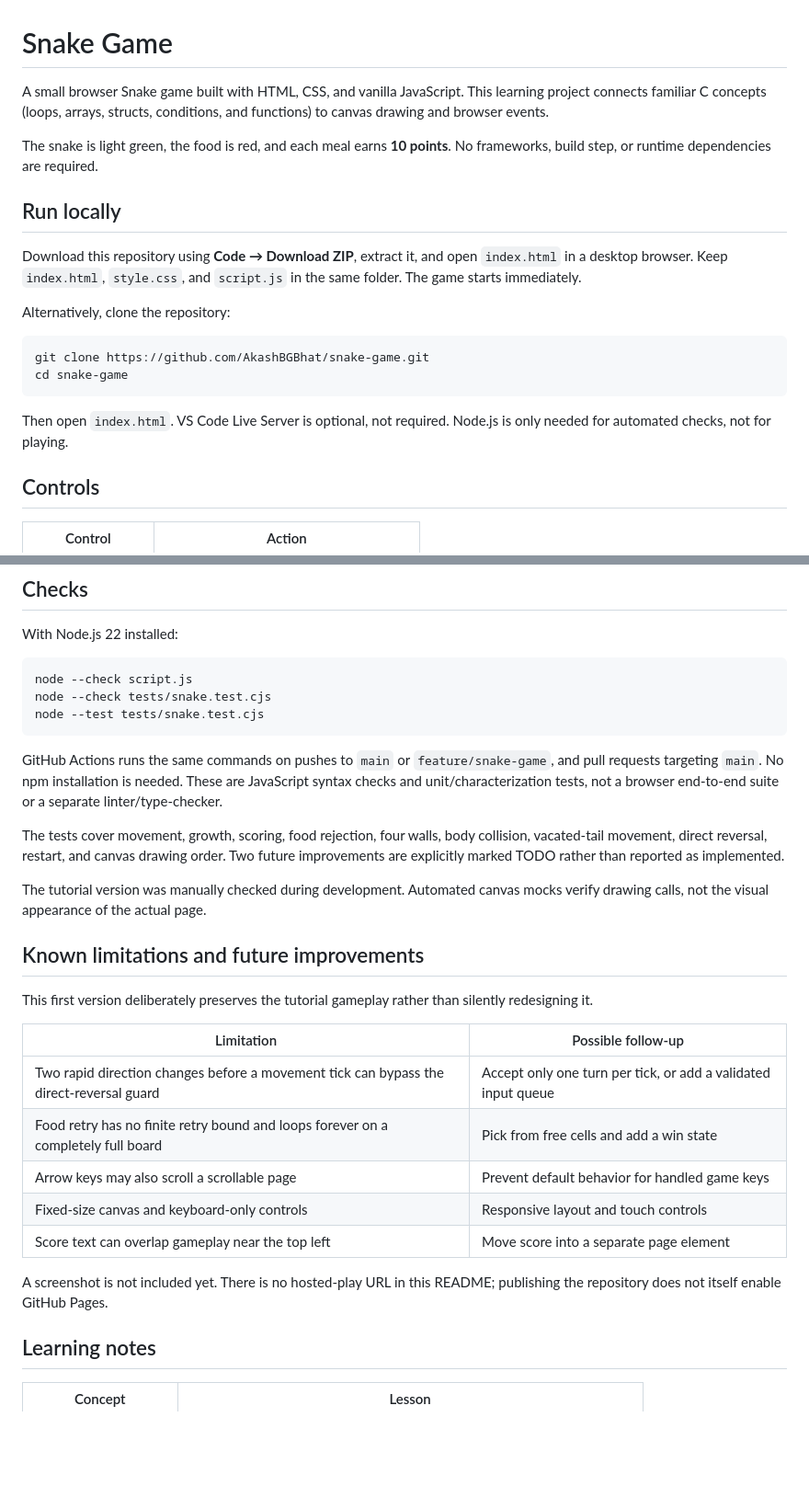
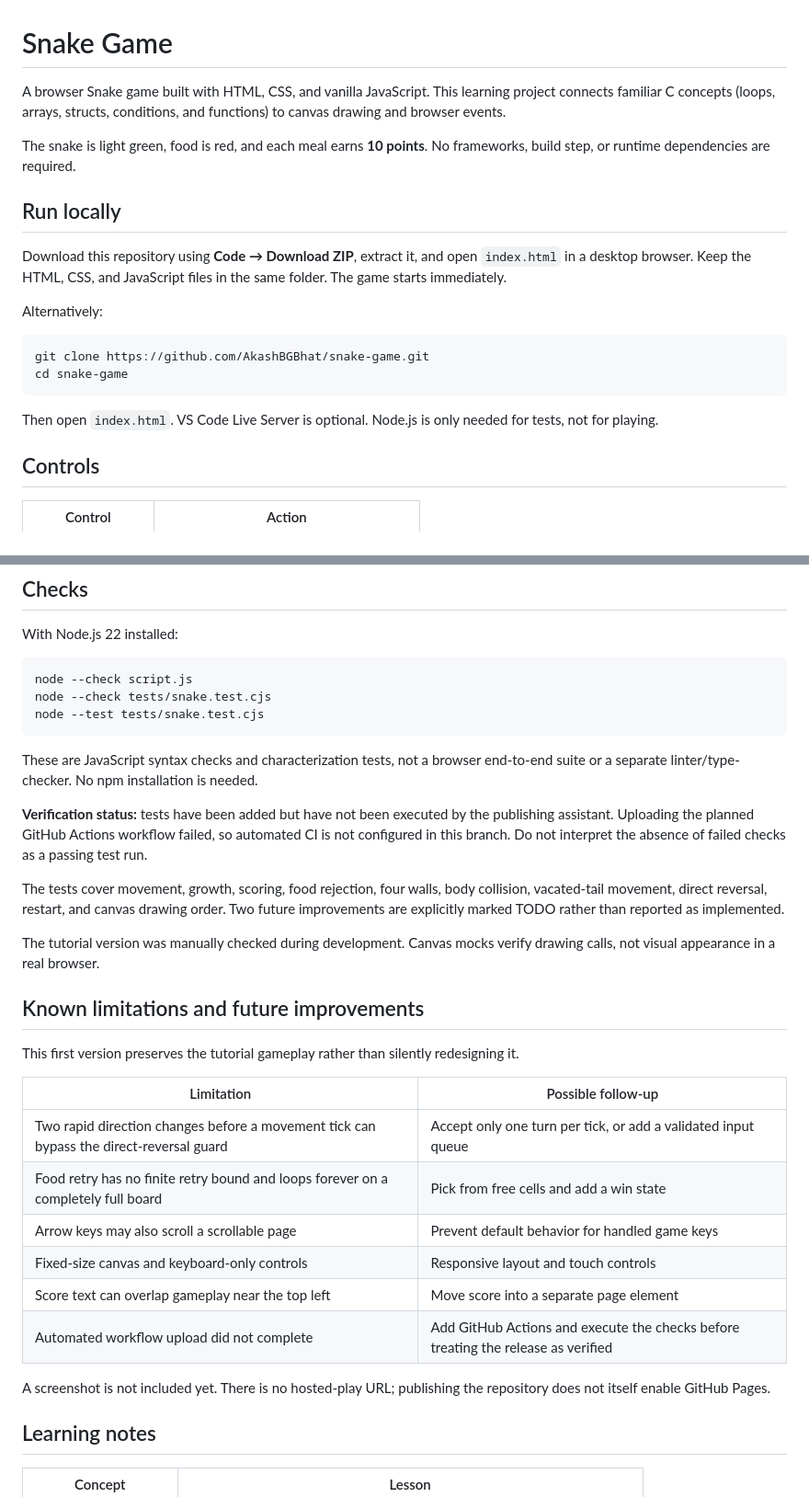
Before and after one commit to AkashBGBhat/snake-game, a Markdown page: README.md, 2 parts joined by grey strips. Shown at 92% size. Drawn GitHub-style; blank space fills up the shorter version.

Commit message:
Document Snake game

````diff
--- a/README.md
+++ b/README.md
@@ -1,21 +1,21 @@
 # Snake Game
 
-A small browser Snake game built with HTML, CSS, and vanilla JavaScript. This learning project connects familiar C concepts (loops, arrays, structs, conditions, and functions) to canvas drawing and browser events.
+A browser Snake game built with HTML, CSS, and vanilla JavaScript. This learning project connects familiar C concepts (loops, arrays, structs, conditions, and functions) to canvas drawing and browser events.
 
-The snake is light green, the food is red, and each meal earns **10 points**. No frameworks, build step, or runtime dependencies are required.
+The snake is light green, food is red, and each meal earns **10 points**. No frameworks, build step, or runtime dependencies are required.
 
 ## Run locally
 
-Download this repository using **Code → Download ZIP**, extract it, and open `index.html` in a desktop browser. Keep `index.html`, `style.css`, and `script.js` in the same folder. The game starts immediately.
+Download this repository using **Code → Download ZIP**, extract it, and open `index.html` in a desktop browser. Keep the HTML, CSS, and JavaScript files in the same folder. The game starts immediately.
 
-Alternatively, clone the repository:
+Alternatively:
 
 ```sh
 git clone https://github.com/AkashBGBhat/snake-game.git
 cd snake-game
 ```
 
-Then open `index.html`. VS Code Live Server is optional, not required. Node.js is only needed for automated checks, not for playing.
+Then open `index.html`. VS Code Live Server is optional. Node.js is only needed for tests, not for playing.
 
 ## Controls
 
@@ -71,15 +70,17 @@ node --check tests/snake.test.cjs
 node --test tests/snake.test.cjs
 ```
 
-GitHub Actions runs the same commands on pushes to `main` or `feature/snake-game`, and pull requests targeting `main`. No npm installation is needed. These are JavaScript syntax checks and unit/characterization tests, not a browser end-to-end suite or a separate linter/type-checker.
+These are JavaScript syntax checks and characterization tests, not a browser end-to-end suite or a separate linter/type-checker. No npm installation is needed.
+
+**Verification status:** tests have been added but have not been executed by the publishing assistant. Uploading the planned GitHub Actions workflow failed, so automated CI is not configured in this branch. Do not interpret the absence of failed checks as a passing test run.
 
 The tests cover movement, growth, scoring, food rejection, four walls, body collision, vacated-tail movement, direct reversal, restart, and canvas drawing order. Two future improvements are explicitly marked TODO rather than reported as implemented.
 
-The tutorial version was manually checked during development. Automated canvas mocks verify drawing calls, not the visual appearance of the actual page.
+The tutorial version was manually checked during development. Canvas mocks verify drawing calls, not visual appearance in a real browser.
 
 ## Known limitations and future improvements
 
-This first version deliberately preserves the tutorial gameplay rather than silently redesigning it.
+This first version preserves the tutorial gameplay rather than silently redesigning it.
 
 | Limitation | Possible follow-up |
 | --- | --- |
@@ -88,8 +89,9 @@ This first version deliberately preserves the tutorial gameplay rather than sile
 | Arrow keys may also scroll a scrollable page | Prevent default behavior for handled game keys |
 | Fixed-size canvas and keyboard-only controls | Responsive layout and touch controls |
 | Score text can overlap gameplay near the top left | Move score into a separate page element |
+| Automated workflow upload did not complete | Add GitHub Actions and execute the checks before treating the release as verified |
 
-A screenshot is not included yet. There is no hosted-play URL in this README; publishing the repository does not itself enable GitHub Pages.
+A screenshot is not included yet. There is no hosted-play URL; publishing the repository does not itself enable GitHub Pages.
 
 ## Learning notes
 
````
Also changed, not shown: other parts of README.md (+1 -2 lines).
